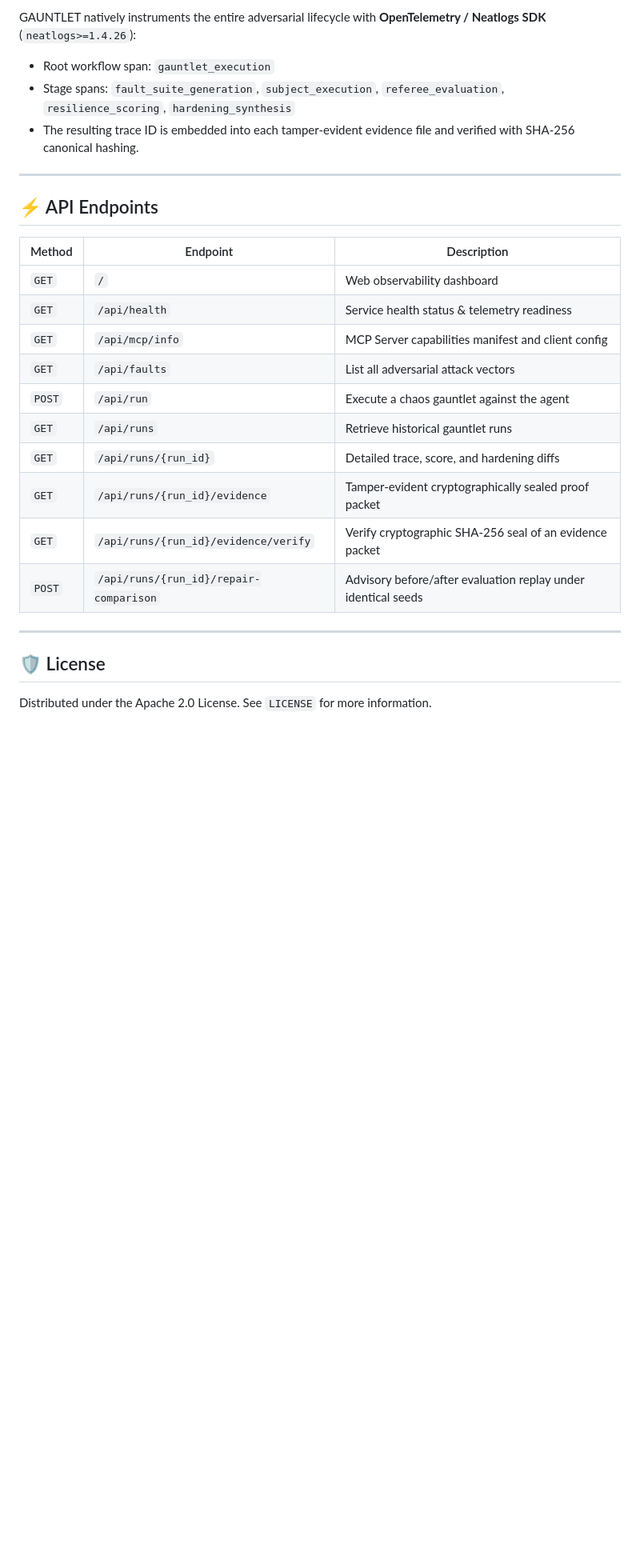
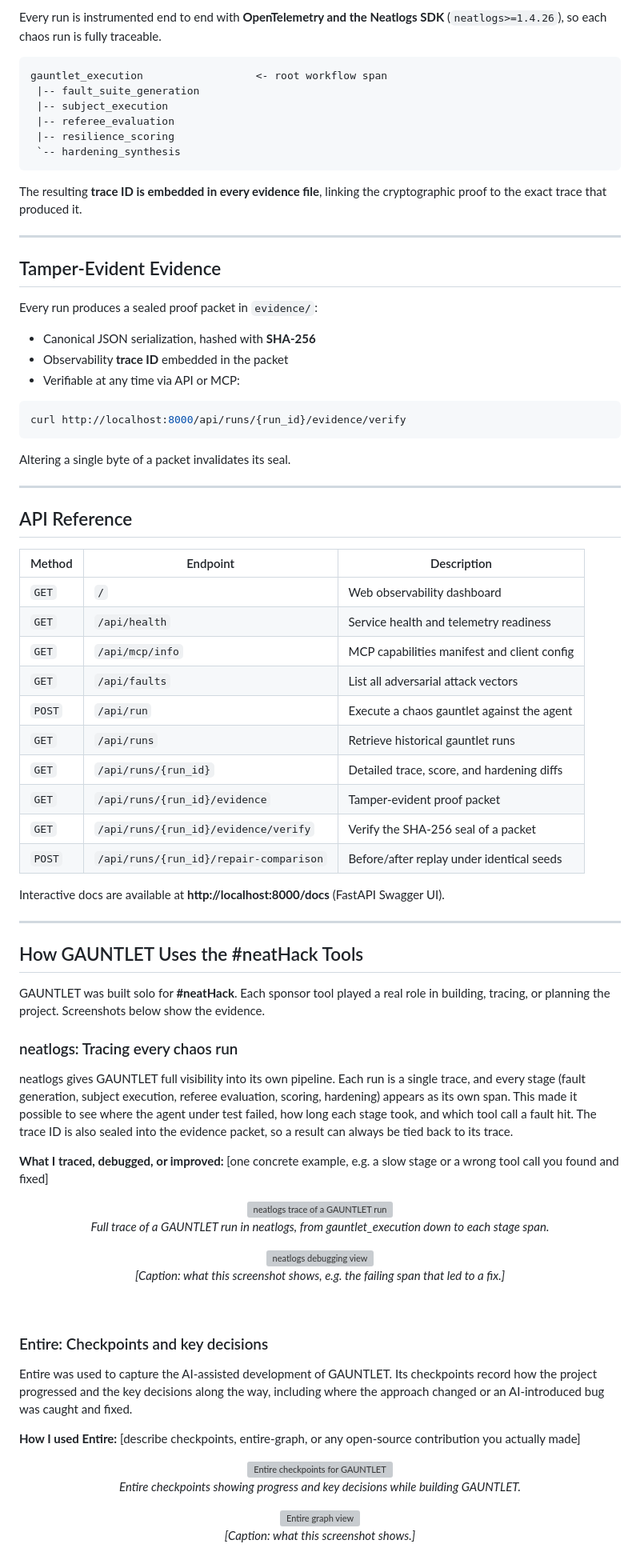
Before and after one commit to Angad-Chede/Gauntlet, a Markdown page: README.md, the part around one of its changes. Shown at 80% size. Rendered like a GitHub page; blank space fills up the shorter version; grey boxes are pictures that could not be loaded.

Commit message:
Revise README for clarity and updated badges
Updated README.md to enhance clarity and structure, including badge updates and improved sections.

````diff
--- a/README.md
+++ b/README.md
@@ -153,27 +194,97 @@ See [MCP_QUICKSTART.md](file:///c:/Users/USER/OneDrive/Desktop/gauntlet/MCP_QUIC
 
-GAUNTLET natively instruments the entire adversarial lifecycle with **OpenTelemetry / Neatlogs SDK** (`neatlogs>=1.4.26`):
-- Root workflow span: `gauntlet_execution`
-- Stage spans: `fault_suite_generation`, `subject_execution`, `referee_evaluation`, `resilience_scoring`, `hardening_synthesis`
-- The resulting trace ID is embedded into each tamper-evident evidence file and verified with SHA-256 canonical hashing.
+Every run is instrumented end to end with **OpenTelemetry and the Neatlogs SDK** (`neatlogs>=1.4.26`), so each chaos run is fully traceable.
+
+```
+gauntlet_execution                  <- root workflow span
+ |-- fault_suite_generation
+ |-- subject_execution
+ |-- referee_evaluation
+ |-- resilience_scoring
+ `-- hardening_synthesis
+```
+
+The resulting **trace ID is embedded in every evidence file**, linking the cryptographic proof to the exact trace that produced it.
 
 ---
 
-## ⚡ API Endpoints
+## Tamper-Evident Evidence
+
+Every run produces a sealed proof packet in `evidence/`:
+
+- Canonical JSON serialization, hashed with **SHA-256**
+- Observability **trace ID** embedded in the packet
+- Verifiable at any time via API or MCP:
+
+```bash
+curl http://localhost:8000/api/runs/{run_id}/evidence/verify
+```
+
+Altering a single byte of a packet invalidates its seal.
+
+---
+
+## API Reference
 
 | Method | Endpoint | Description |
 |---|---|---|
 | `GET` | `/` | Web observability dashboard |
-| `GET` | `/api/health` | Service health status & telemetry readiness |
-| `GET` | `/api/mcp/info` | MCP Server capabilities manifest and client config |
+| `GET` | `/api/health` | Service health and telemetry readiness |
+| `GET` | `/api/mcp/info` | MCP capabilities manifest and client config |
 | `GET` | `/api/faults` | List all adversarial attack vectors |
 | `POST` | `/api/run` | Execute a chaos gauntlet against the agent |
 | `GET` | `/api/runs` | Retrieve historical gauntlet runs |
 | `GET` | `/api/runs/{run_id}` | Detailed trace, score, and hardening diffs |
-| `GET` | `/api/runs/{run_id}/evidence` | Tamper-evident cryptographically sealed proof packet |
-| `GET` | `/api/runs/{run_id}/evidence/verify` | Verify cryptographic SHA-256 seal of an evidence packet |
-| `POST` | `/api/runs/{run_id}/repair-comparison` | Advisory before/after evaluation replay under identical seeds |
+| `GET` | `/api/runs/{run_id}/evidence` | Tamper-evident proof packet |
+| `GET` | `/api/runs/{run_id}/evidence/verify` | Verify the SHA-256 seal of a packet |
+| `POST` | `/api/runs/{run_id}/repair-comparison` | Before/after replay under identical seeds |
+
+Interactive docs are available at **http://localhost:8000/docs** (FastAPI Swagger UI).
 
 ---
 
-## 🛡️ License
-Distributed under the Apache 2.0 License. See `LICENSE` for more information.
+## How GAUNTLET Uses the #neatHack Tools
+
+GAUNTLET was built solo for **#neatHack**. Each sponsor tool played a real role in building, tracing, or planning the project. Screenshots below show the evidence.
+
+### neatlogs: Tracing every chaos run
+
+neatlogs gives GAUNTLET full visibility into its own pipeline. Each run is a single trace, and every stage (fault generation, subject execution, referee evaluation, scoring, hardening) appears as its own span. This made it possible to see where the agent under test failed, how long each stage took, and which tool call a fault hit. The trace ID is also sealed into the evidence packet, so a result can always be tied back to its trace.
+
+**What I traced, debugged, or improved:** [one concrete example, e.g. a slow stage or a wrong tool call you found and fixed]
+
+<!-- Paste your neatlogs screenshots below. Replace the file names with your own. -->
+
+<p align="center">
+  <img src="docs/images/neatlogs-trace.png" alt="neatlogs trace of a GAUNTLET run" width="85%">
+  <br>
+  <em>Full trace of a GAUNTLET run in neatlogs, from gauntlet_execution down to each stage span.</em>
+</p>
+
+<p align="center">
+  <img src="docs/images/neatlogs-debug.png" alt="neatlogs debugging view" width="85%">
+  <br>
+  <em>[Caption: what this screenshot shows, e.g. the failing span that led to a fix.]</em>
+</p>
+
+<br>
+
+### Entire: Checkpoints and key decisions
+
+Entire was used to capture the AI-assisted development of GAUNTLET. Its checkpoints record how the project progressed and the key decisions along the way, including where the approach changed or an AI-introduced bug was caught and fixed.
+
+**How I used Entire:** [describe checkpoints, entire-graph, or any open-source contribution you actually made]
+
+<!-- Paste your Entire screenshots below. Replace the file names with your own. -->
+
+<p align="center">
+  <img src="docs/images/entire-checkpoints.png" alt="Entire checkpoints for GAUNTLET" width="85%">
+  <br>
+  <em>Entire checkpoints showing progress and key decisions while building GAUNTLET.</em>
+</p>
+
+<p align="center">
+  <img src="docs/images/entire-graph.png" alt="Entire graph view" width="85%">
+  <br>
+  <em>[Caption: what this screenshot shows.]</em>
+</p>
+
````
Also changed, not shown: other parts of README.md (+184 -99 lines).
